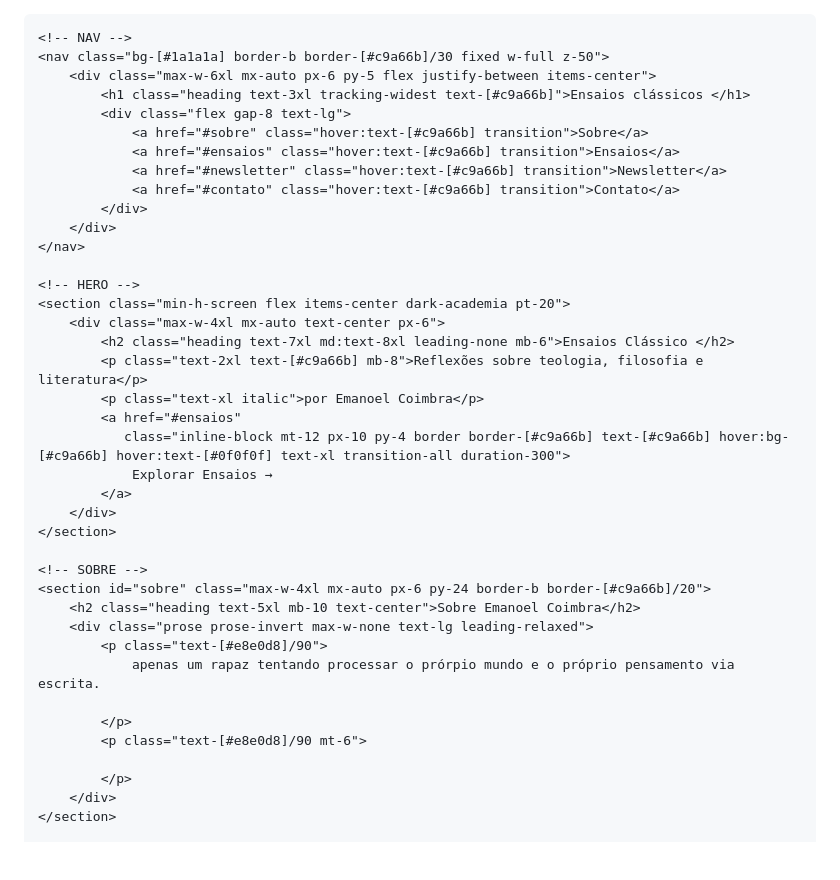
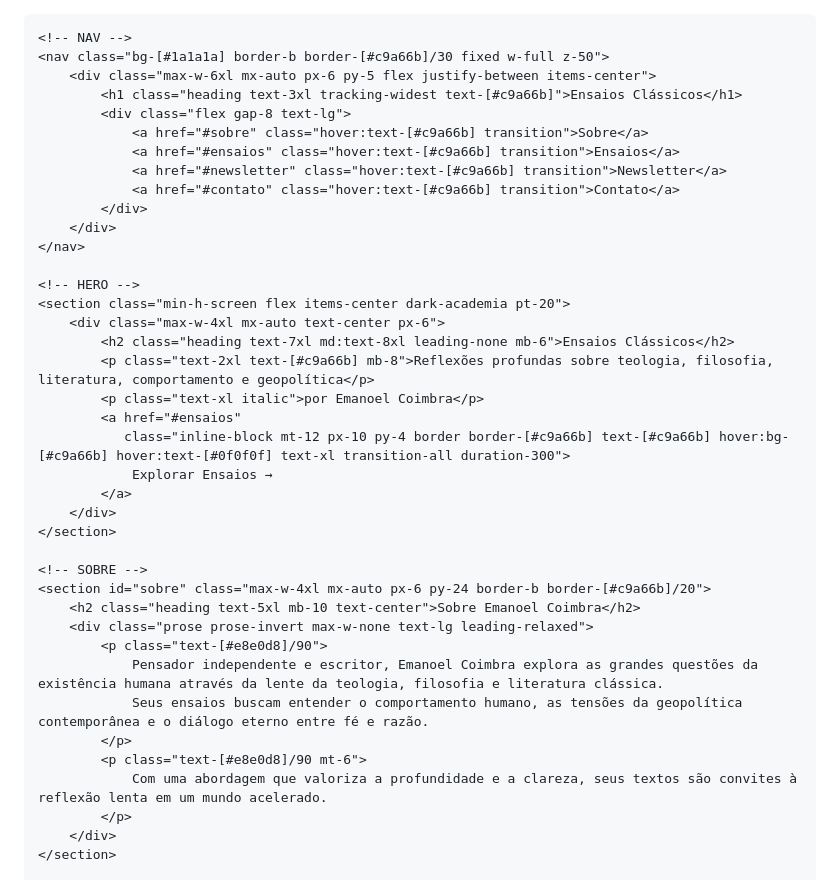
Before and after one commit to coimbraemanoel-dot/ensaios-classicos.github.io, a Markdown page: README.md, the part around one of its changes. GitHub-like rendering; blank space fills up the shorter version.

```diff
--- a/README.md
+++ b/README.md
@@ -19,7 +19,7 @@
     <!-- NAV -->
     <nav class="bg-[#1a1a1a] border-b border-[#c9a66b]/30 fixed w-full z-50">
         <div class="max-w-6xl mx-auto px-6 py-5 flex justify-between items-center">
-            <h1 class="heading text-3xl tracking-widest text-[#c9a66b]">Ensaios clássicos </h1>
+            <h1 class="heading text-3xl tracking-widest text-[#c9a66b]">Ensaios Clássicos</h1>
             <div class="flex gap-8 text-lg">
                 <a href="#sobre" class="hover:text-[#c9a66b] transition">Sobre</a>
                 <a href="#ensaios" class="hover:text-[#c9a66b] transition">Ensaios</a>
@@ -32,8 +32,8 @@
     <!-- HERO -->
     <section class="min-h-screen flex items-center dark-academia pt-20">
         <div class="max-w-4xl mx-auto text-center px-6">
-            <h2 class="heading text-7xl md:text-8xl leading-none mb-6">Ensaios Clássico </h2>
-            <p class="text-2xl text-[#c9a66b] mb-8">Reflexões sobre teologia, filosofia e literatura</p>
+            <h2 class="heading text-7xl md:text-8xl leading-none mb-6">Ensaios Clássicos</h2>
+            <p class="text-2xl text-[#c9a66b] mb-8">Reflexões profundas sobre teologia, filosofia, literatura, comportamento e geopolítica</p>
             <p class="text-xl italic">por Emanoel Coimbra</p>
             <a href="#ensaios"
                class="inline-block mt-12 px-10 py-4 border border-[#c9a66b] text-[#c9a66b] hover:bg-[#c9a66b] hover:text-[#0f0f0f] text-xl transition-all duration-300">
@@ -47,11 +47,11 @@
         <h2 class="heading text-5xl mb-10 text-center">Sobre Emanoel Coimbra</h2>
         <div class="prose prose-invert max-w-none text-lg leading-relaxed">
             <p class="text-[#e8e0d8]/90">
-                apenas um rapaz tentando processar o prórpio mundo e o próprio pensamento via escrita.
-
+                Pensador independente e escritor, Emanoel Coimbra explora as grandes questões da existência humana através da lente da teologia, filosofia e literatura clássica.
+                Seus ensaios buscam entender o comportamento humano, as tensões da geopolítica contemporânea e o diálogo eterno entre fé e razão.
             </p>
             <p class="text-[#e8e0d8]/90 mt-6">
-
+                Com uma abordagem que valoriza a profundidade e a clareza, seus textos são convites à reflexão lenta em um mundo acelerado.
             </p>
         </div>
     </section>
```
Also changed, not shown: other parts of README.md (+5 -62 lines).
